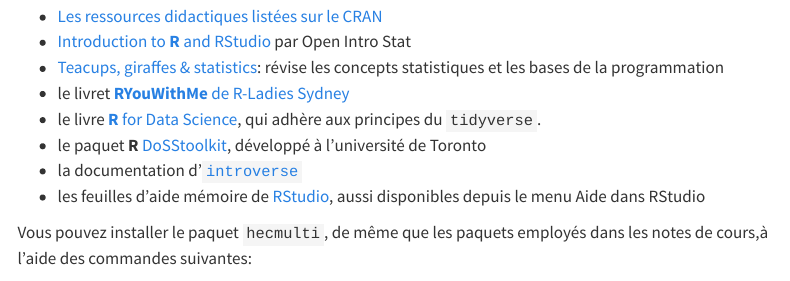
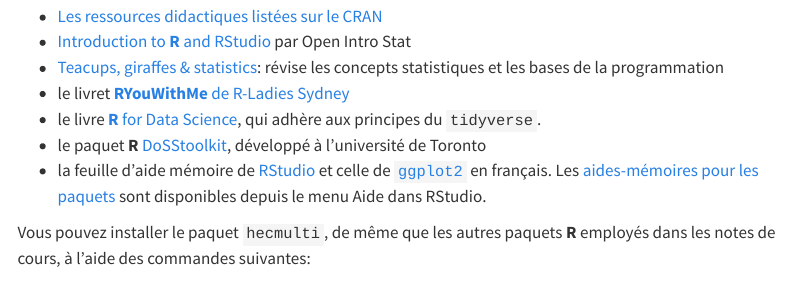
Before and after one commit to lbelzile/multi-h24, a Quarto document (contenu/ressourcesR.qmd): the page in a window 1100 px wide, from 110 px down. Rendered offline with R 4.5, knitr and Pandoc in place of Quarto, with nearby package versions; menus at the side of the page are left out.

Commit message:
Fix website

````diff
--- a/contenu/ressourcesR.qmd
+++ b/contenu/ressourcesR.qmd
@@ -10,10 +10,9 @@
 - le livret [**RYouWithMe** de R-Ladies Sydney](https://rladiessydney.org/courses/ryouwithme/)
 - le livre [**R** for Data Science](https://r4ds.had.co.nz/index.html), qui adhère aux principes du `tidyverse`.
 - le paquet **R** [DoSStoolkit](https://dosstoolkit.com/), développé à l'université de Toronto
-- la documentation d'[`introverse`](https://spielmanlab.github.io/introverse/articles/introverse_online.html)
-- les feuilles d'aide mémoire de [RStudio](https://www.rstudio.com/resources/cheatsheets/), aussi disponibles depuis le menu Aide dans RStudio
+- la feuille d'aide mémoire de [RStudio](https://rstudio.github.io/cheatsheets/translations/french/rstudio-ide_fr.pdf) et celle de [`ggplot2`](https://rstudio.github.io/cheatsheets/translations/french/data-visualization_fr.pdf) en français. Les [aides-mémoires pour les paquets](https://posit.co/resources/cheatsheets/) sont disponibles depuis le menu Aide dans RStudio.
 
-Vous pouvez installer le paquet `hecmulti`, de même que les paquets employés dans les notes de cours,à l'aide des commandes suivantes:
+Vous pouvez installer le paquet `hecmulti`, de même que les autres paquets **R** employés dans les notes de cours, à l'aide des commandes suivantes:
 
 ```{r, eval=FALSE, echo=TRUE}
 lib <- c("remotes", "psych", "glmnet", "caret",
````
Also changed, not shown: contenu/01-contenu.qmd (+0 -1 lines), contenu/02-contenu.qmd (+0 -1 lines), exercices/03-solution.qmd (+1 -1 lines), docs/search.json, 5 other files.
